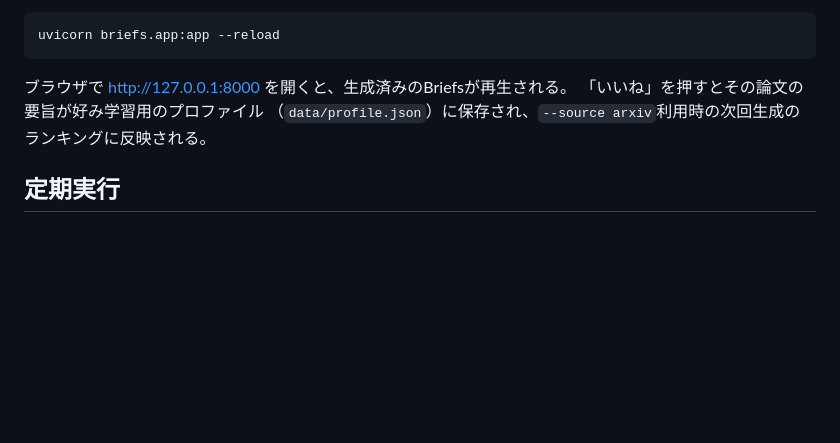
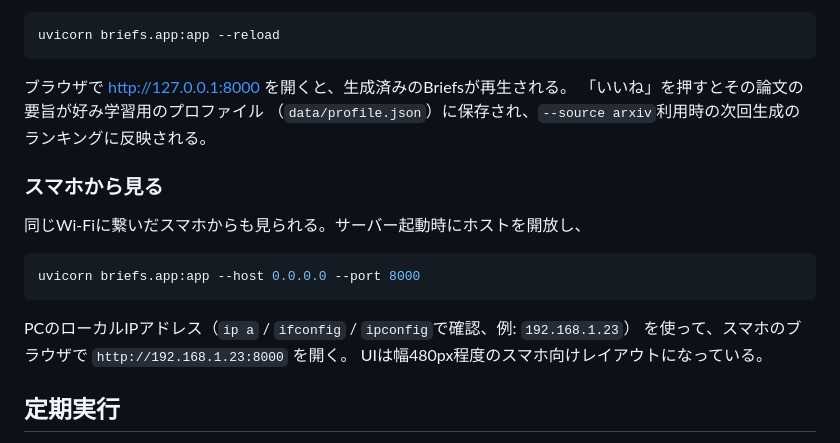
Before and after one commit to hgctmy/reseach_tool, a Markdown page: README.md, the part around the change. Rendered like a GitHub page; blank space fills up the shorter version.

Commit message:
READMEにスマホからのアクセス方法を追記
Co-Authored-By: Claude Sonnet 5 <noreply@anthropic.com>
Claude-Session: https://claude.ai/code/session_01FRseCUMo9A8UfspAthZakf

````diff
--- a/README.md
+++ b/README.md
@@ -65,6 +65,18 @@ uvicorn briefs.app:app --reload
 （`data/profile.json`）に保存され、`--source arxiv`利用時の次回生成の
 ランキングに反映される。
 
+### スマホから見る
+
+同じWi-Fiに繋いだスマホからも見られる。サーバー起動時にホストを開放し、
+
+```bash
+uvicorn briefs.app:app --host 0.0.0.0 --port 8000
+```
+
+PCのローカルIPアドレス（`ip a` / `ifconfig` / `ipconfig`で確認、例: `192.168.1.23`）
+を使って、スマホのブラウザで `http://192.168.1.23:8000` を開く。
+UIは幅480px程度のスマホ向けレイアウトになっている。
+
 ## 定期実行
 
 cronなどで定期的に`python -m briefs.pipeline generate`を実行すれば、
````
